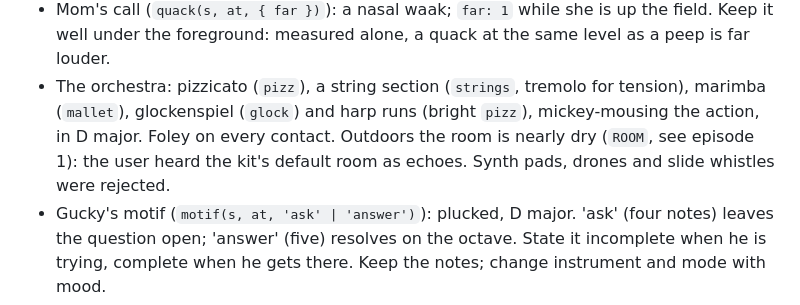
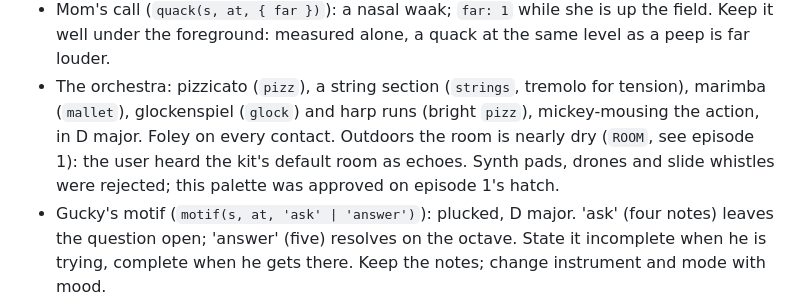
Before and after one commit to sdagist1-ai/lineart, a Markdown page: series/gucky/SERIES.md, the part around the change. Drawn GitHub-style.

Commit message:
Gucky 01: the user approved the hatch and its orchestral, dry sound
Co-Authored-By: Claude Opus 5.5 <noreply@anthropic.com>
Claude-Session: https://claude.ai/code/session_01KKceQLCyAWSQLVCKMMP6HY

```diff
--- a/series/gucky/SERIES.md
+++ b/series/gucky/SERIES.md
@@ -81,7 +81,8 @@ bottom half now keeps the whole egg's specks (it used to redraw them elsewhere a
 - The orchestra: pizzicato (`pizz`), a string section (`strings`, tremolo for tension), marimba
   (`mallet`), glockenspiel (`glock`) and harp runs (bright `pizz`), mickey-mousing the action, in
   D major. Foley on every contact. Outdoors the room is nearly dry (`ROOM`, see episode 1): the
-  user heard the kit's default room as echoes. Synth pads, drones and slide whistles were rejected.
+  user heard the kit's default room as echoes. Synth pads, drones and slide whistles were rejected;
+  this palette was approved on episode 1's hatch.
 - Gucky's motif (`motif(s, at, 'ask' | 'answer')`): plucked, D major. 'ask' (four notes) leaves
   the question open; 'answer' (five) resolves on the octave. State it incomplete when he is
   trying, complete when he gets there. Keep the notes; change instrument and mode with mood.
```
Also changed, not shown: films/gucky-01-the-last-egg/FILM.md (+3 -2 lines).
